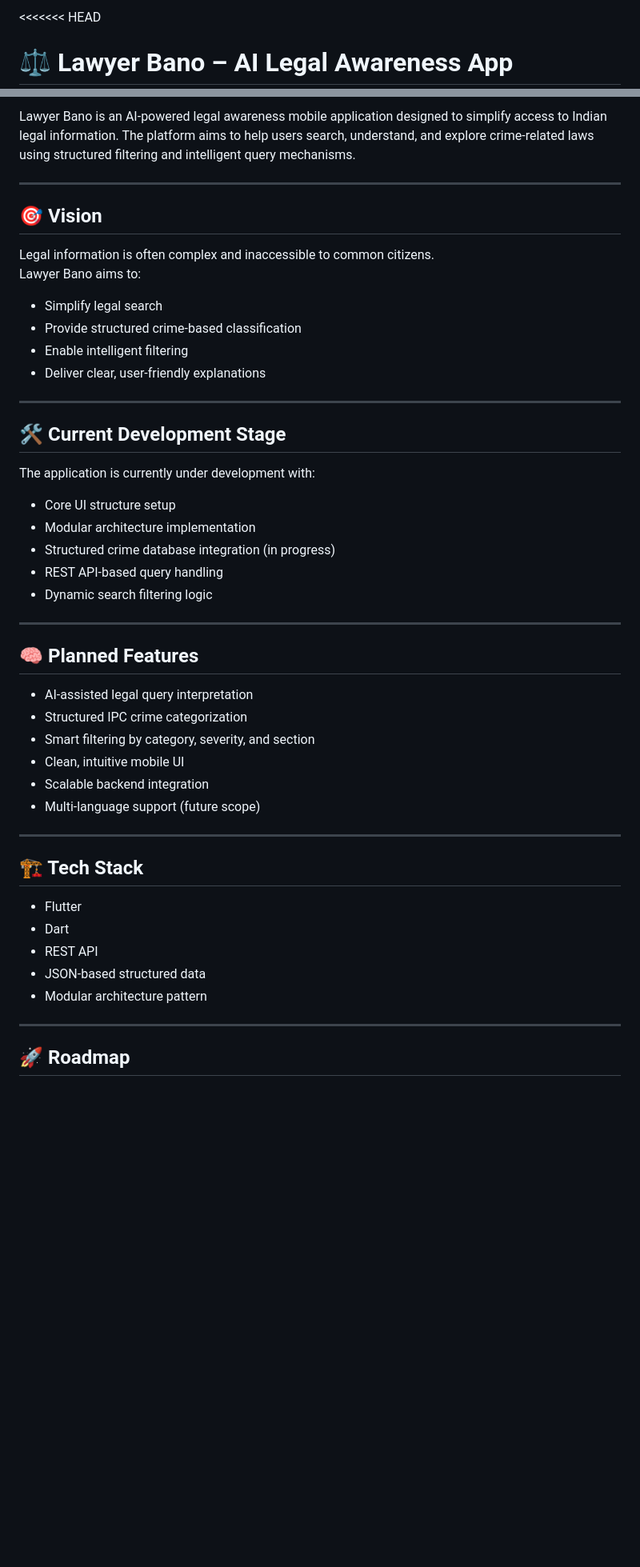
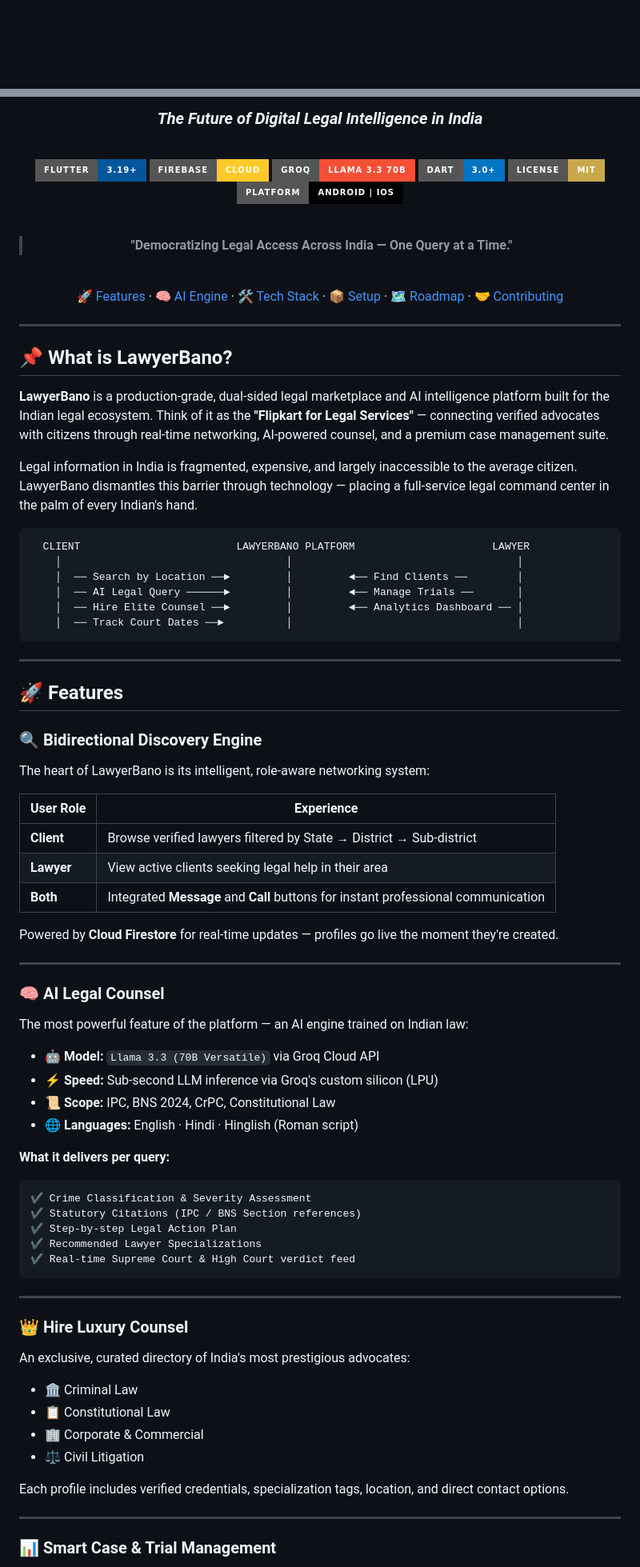
Before and after one commit to siddhart3000/LawyerBano-App, a Markdown page: README.md, 2 parts joined by grey strips. Shown at 80% size. GitHub-like rendering; badges without logos; blank space fills up the shorter version.

````diff
--- a/README.md
+++ b/README.md
@@ -1,3 +1,2 @@
-<<<<<<< HEAD
-# ⚖️ Lawyer Bano – AI Legal Awareness App
+<div align="center">
 
@@ -6,52 +4,91 @@
 
-Lawyer Bano is an AI-powered legal awareness mobile application designed to simplify access to Indian legal information. The platform aims to help users search, understand, and explore crime-related laws using structured filtering and intelligent query mechanisms.
+### *The Future of Digital Legal Intelligence in India*
+
+<br/>
+
+[![Flutter](https://img.shields.io/badge/Flutter-3.19+-02569B?style=for-the-badge&logo=flutter&logoColor=white)](https://flutter.dev)
+[![Firebase](https://img.shields.io/badge/Firebase-Cloud-FFCA28?style=for-the-badge&logo=firebase&logoColor=black)](https://firebase.google.com)
+[![Groq AI](https://img.shields.io/badge/Groq-Llama_3.3_70B-F55036?style=for-the-badge&logo=meta&logoColor=white)](https://groq.com)
+[![Dart](https://img.shields.io/badge/Dart-3.0+-0175C2?style=for-the-badge&logo=dart&logoColor=white)](https://dart.dev)
+[![License: MIT](https://img.shields.io/badge/License-MIT-C9A84C?style=for-the-badge)](LICENSE)
+[![Platform](https://img.shields.io/badge/Platform-Android%20%7C%20iOS-black?style=for-the-badge&logo=android&logoColor=white)](https://flutter.dev)
+
+<br/>
+
+> **"Democratizing Legal Access Across India — One Query at a Time."**
+
+<br/>
+
+[🚀 Features](#-features) · [🧠 AI Engine](#-ai-legal-counsel) · [🛠 Tech Stack](#%EF%B8%8F-tech-stack) · [📦 Setup](#-installation--setup) · [🗺 Roadmap](#%EF%B8%8F-roadmap) · [🤝 Contributing](#-contributing)
 
 ---
 
-## 🎯 Vision
+</div>
 
-Legal information is often complex and inaccessible to common citizens.
-Lawyer Bano aims to:
+## 📌 What is LawyerBano?
 
-- Simplify legal search
-- Provide structured crime-based classification
-- Enable intelligent filtering
-- Deliver clear, user-friendly explanations
+**LawyerBano** is a production-grade, dual-sided legal marketplace and AI intelligence platform built for the Indian legal ecosystem. Think of it as the **"Flipkart for Legal Services"** — connecting verified advocates with citizens through real-time networking, AI-powered counsel, and a premium case management suite.
+
+Legal information in India is fragmented, expensive, and largely inaccessible to the average citizen. LawyerBano dismantles this barrier through technology — placing a full-service legal command center in the palm of every Indian's hand.
+
+```
+  CLIENT                         LAWYERBANO PLATFORM                      LAWYER
+    │                                    │                                    │
+    │  ── Search by Location ──►         │         ◄── Find Clients ──        │
+    │  ── AI Legal Query ──────►         │         ◄── Manage Trials ──       │
+    │  ── Hire Elite Counsel ──►         │         ◄── Analytics Dashboard ── │
+    │  ── Track Court Dates ──►          │                                    │
+```
 
 ---
 
-## 🛠️ Current Development Stage
+## 🚀 Features
 
-The application is currently under development with:
+### 🔍 Bidirectional Discovery Engine
+The heart of LawyerBano is its intelligent, role-aware networking system:
 
-- Core UI structure setup
-- Modular architecture implementation
-- Structured crime database integration (in progress)
-- REST API-based query handling
-- Dynamic search filtering logic
+| User Role | Experience |
+|-----------|------------|
+| **Client** | Browse verified lawyers filtered by State → District → Sub-district |
+| **Lawyer** | View active clients seeking legal help in their area |
+| **Both** | Integrated **Message** and **Call** buttons for instant professional communication |
+
+Powered by **Cloud Firestore** for real-time updates — profiles go live the moment they're created.
 
 ---
 
-## 🧠 Planned Features
+### 🧠 AI Legal Counsel
 
-- AI-assisted legal query interpretation
-- Structured IPC crime categorization
-- Smart filtering by category, severity, and section
-- Clean, intuitive mobile UI
-- Scalable backend integration
-- Multi-language support (future scope)
+The most powerful feature of the platform — an AI engine trained on Indian law:
+
+- 🤖 **Model:** `Llama 3.3 (70B Versatile)` via Groq Cloud API
+- ⚡ **Speed:** Sub-second LLM inference via Groq's custom silicon (LPU)
+- 📜 **Scope:** IPC, BNS 2024, CrPC, Constitutional Law
+- 🌐 **Languages:** English · Hindi · Hinglish (Roman script)
+
+**What it delivers per query:**
+```
+✔ Crime Classification & Severity Assessment
+✔ Statutory Citations (IPC / BNS Section references)
+✔ Step-by-step Legal Action Plan
+✔ Recommended Lawyer Specializations
+✔ Real-time Supreme Court & High Court verdict feed
+```
 
 ---
 
-## 🏗️ Tech Stack
+### 👑 Hire Luxury Counsel
 
-- Flutter
-- Dart
-- REST API
-- JSON-based structured data
-- Modular architecture pattern
+An exclusive, curated directory of India's most prestigious advocates:
+
+- 🏛 Criminal Law
+- 📋 Constitutional Law
+- 🏢 Corporate & Commercial
+- ⚖️ Civil Litigation
+
+Each profile includes verified credentials, specialization tags, location, and direct contact options.
 
 ---
 
-## 🚀 Roadmap
+### 📊 Smart Case & Trial Management
 
````
Also changed, not shown: other parts of README.md (+161 -73 lines).
